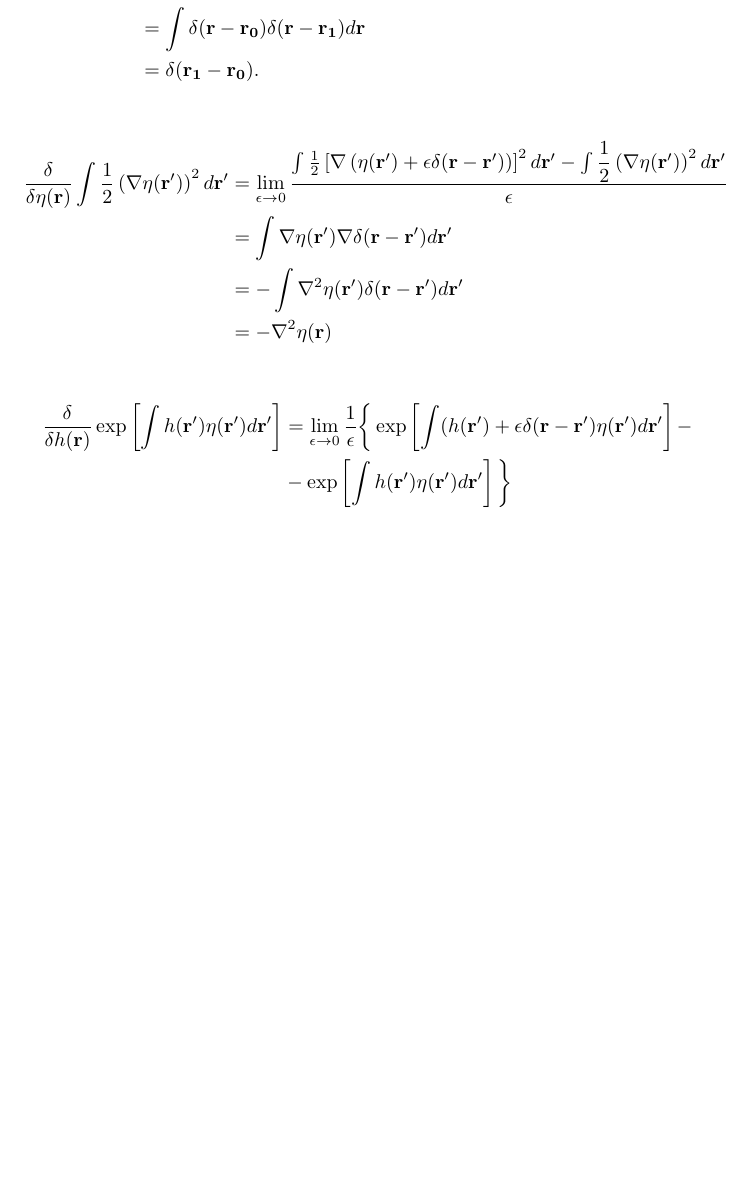
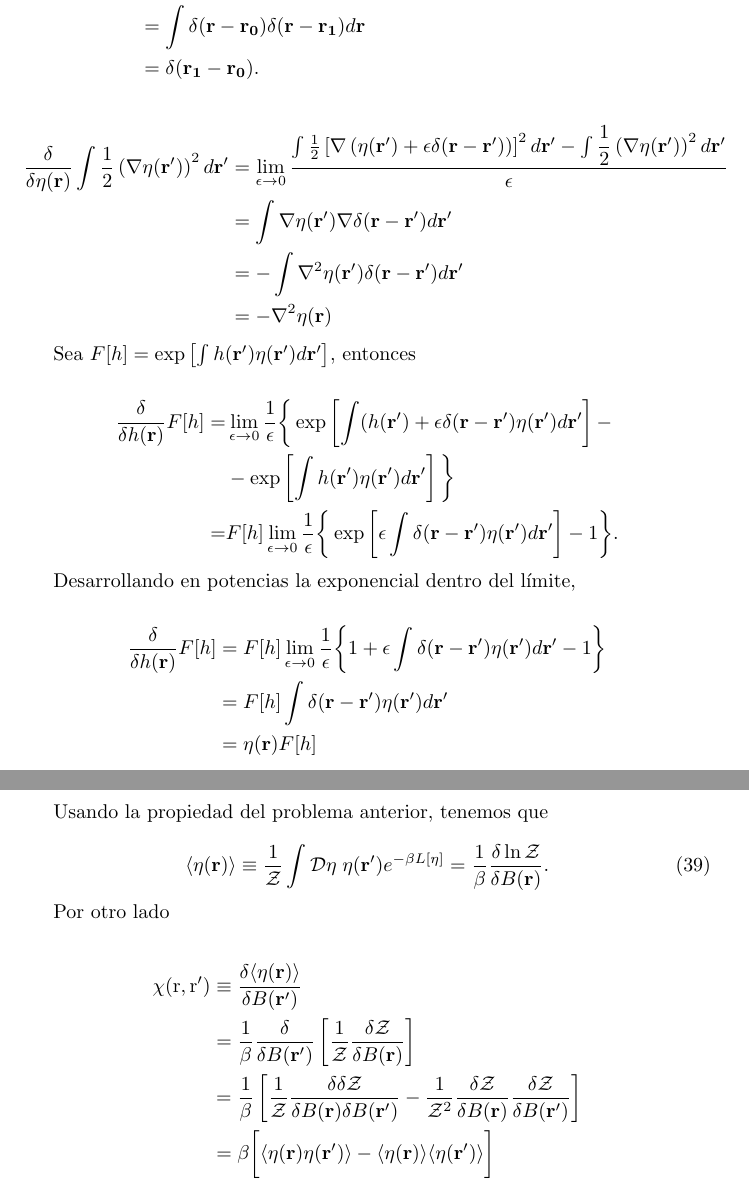
Before and after one commit to nahuelalmeira/fenomenosCriticos, a LaTeX document (practicas/practica3/practica3.tex): part of page 9 of 9 before the commit and two parts of pages 9 and 10 of 10 after it, the two joined at a grey line, cut so that both start at the same text, the shorter picture padded with empty space. Compiled offline with pdfLaTeX.

Commit message:
Empiezo problema 5

```diff
--- a/practicas/practica3/practica3.tex
+++ b/practicas/practica3/practica3.tex
@@ -336,10 +336,41 @@ Usando la definici\'on de la derivada funcional,
 &= -\nabla^2 \eta(\mathbf{r})
 \end{align*}
 
+Sea $F[h] = \exp\left[\int h(\mathbf{r'})\eta(\mathbf{r'}) d\mathbf{r'}\right]$, entonces
+
 \begin{align*}
-\dfrac{\delta}{\delta h(\mathbf{r})} \exp\left[\int h(\mathbf{r'})\eta(\mathbf{r'}) d\mathbf{r'}\right] &= \lim_{\epsilon\rightarrow 0} \dfrac{1}{\epsilon}\bigg\lbrace
+\dfrac{\delta}{\delta h(\mathbf{r})} F[h] =& \lim_{\epsilon\rightarrow 0} \dfrac{1}{\epsilon}\bigg\lbrace
 \exp\left[\int (h(\mathbf{r'}) + \epsilon \delta(\mathbf{r}-\mathbf{r'}) \eta(\mathbf{r'}) d\mathbf{r'}\right] - \\
-&-\exp\left[\int h(\mathbf{r'})\eta(\mathbf{r'}) d\mathbf{r'}\right] \bigg\rbrace
+&-\exp\left[\int h(\mathbf{r'})\eta(\mathbf{r'}) d\mathbf{r'}\right] \bigg\rbrace \\
+=& F[h] \lim_{\epsilon\rightarrow 0} \dfrac{1}{\epsilon}  \bigg\lbrace \exp\bigg[\epsilon \int \delta(\mathbf{r} - \mathbf{r'})\eta(\mathbf{r'}) d\mathbf{r'}\bigg] -1 \bigg\rbrace.
+\end{align*}
+
+Desarrollando en potencias la exponencial dentro del l\'imite,
+
+\begin{align*}
+\dfrac{\delta}{\delta h(\mathbf{r})} F[h]
+&= F[h] \lim_{\epsilon\rightarrow 0} \dfrac{1}{\epsilon}  \bigg\lbrace 1+ \epsilon \int \delta(\mathbf{r} - \mathbf{r'})\eta(\mathbf{r'}) d\mathbf{r'} - 1\bigg\rbrace \\
+&= F[h] \int \delta(\mathbf{r} - \mathbf{r'})\eta(\mathbf{r'}) d\mathbf{r'} \\
+&= \eta(\mathbf{r}) F[h]
+\end{align*}
+
+\pagebreak
+
+\textbf{Problema 5: Funcional de Landau-Ginzburg}\\
+
+Usando la propiedad del problema anterior, tenemos que
+
+\begin{equation}
+\langle \eta(\mathbf{r})\rangle \equiv \dfrac{1}{\mathcal{Z}} \int \mathcal{D}\eta\; \eta(\mathbf{r'})  e^{-\beta L[\eta]} = \dfrac{1}{\beta} \dfrac{\delta \ln \mathcal{Z}}{\delta B(\mathbf{r})}.
+\end{equation}
+
+Por otro lado
+
+\begin{align*}
+\chi(\mathrm{r}, \mathrm{r'}) &\equiv \dfrac{\delta \langle \eta(\mathbf{r}) \rangle}{\delta B(\mathbf{r'})} \\
+&= \dfrac{1}{\beta} \dfrac{\delta}{\delta B(\mathbf{r'})}\left[ \dfrac{1}{\mathcal{Z}} \dfrac{\delta \mathcal{Z}}{\delta B(\mathbf{r})} \right] \\
+&= \dfrac{1}{\beta} \left[ \dfrac{1}{\mathcal{Z}} \dfrac{\delta \delta \mathcal{Z}}{\delta B(\mathbf{r}) \delta B(\mathbf{r'})} - \dfrac{1}{\mathcal{Z}^2} \dfrac{\delta \mathcal{Z}}{\delta B(\mathbf{r})} \dfrac{\delta \mathcal{Z}}{\delta B(\mathbf{r'})}  \right] \\
+&= \beta \bigg[ \langle \eta(\mathbf{r})  \eta(\mathbf{r'}) \rangle - \langle  \eta(\mathbf{r}) \rangle \langle  \eta(\mathbf{r'}) \rangle \bigg]
 \end{align*}
 
 \end{document}
```
Also changed, not shown: practicas/practica3/practica3.pdf, practicas/practica3/practica3.tex (2 more changed lines), 1 other file.
